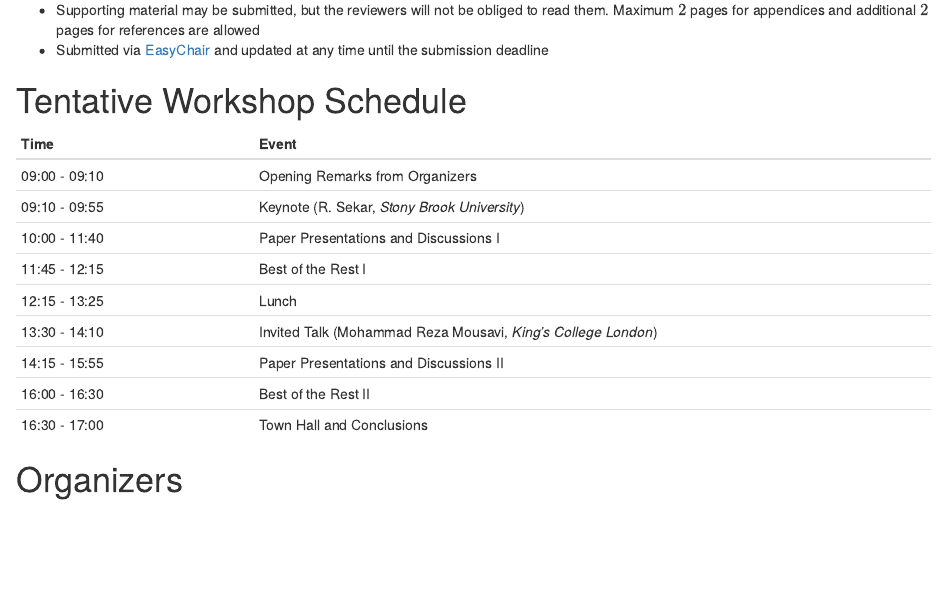
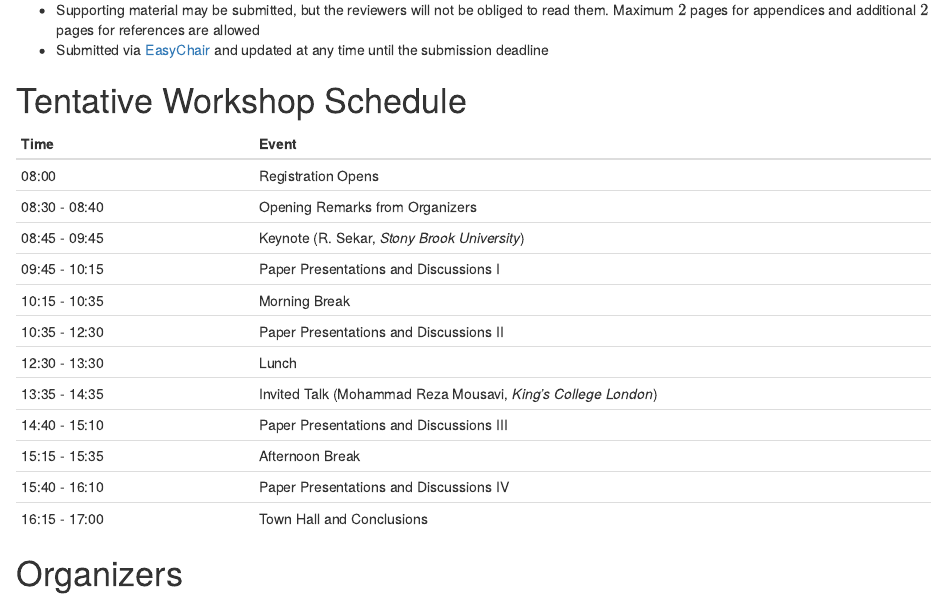
Before and after one commit to ProvenanceWeek/TaPP2024, an R Markdown document (Bookdown/TaPP_2024.Rmd): the page in a window 1100 px wide, from 1700 px down. Rendered offline with R 4.5, knitr and Pandoc, with nearby package versions; drawn as R Markdown's standard HTML page in place of the format the file asks for.

Commit message:
update schedule

```diff
--- a/Bookdown/TaPP_2024.Rmd
+++ b/Bookdown/TaPP_2024.Rmd
@@ -108,15 +108,18 @@ Submit the abstract and original publication venue and date of the previously pu
 
 | Time          | Event                                        |
 | :------------ | :------------------------------------        |
-| 09:00 - 09:10 | Opening Remarks from Organizers              |
-| 09:10 - 09:55 | Keynote (R. Sekar, _Stony Brook University_) |
-| 10:00 - 11:40 | Paper Presentations and Discussions I        |
-| 11:45 - 12:15 | Best of the Rest I                           |
-| 12:15 - 13:25 | Lunch                                        |
-| 13:30 - 14:10 | Invited Talk (Mohammad Reza Mousavi, _King's College London_) |
-| 14:15 - 15:55 | Paper Presentations and Discussions II       |
-| 16:00 - 16:30 | Best of the Rest II                          |
-| 16:30 - 17:00 | Town Hall and Conclusions                    |
+| 08:00         | Registration Opens                           |
+| 08:30 - 08:40 | Opening Remarks from Organizers              |
+| 08:45 - 09:45 | Keynote (R. Sekar, _Stony Brook University_) |
+| 09:45 - 10:15 | Paper Presentations and Discussions I        |
+| 10:15 - 10:35 | Morning Break                                |
+| 10:35 - 12:30 | Paper Presentations and Discussions II       |
+| 12:30 - 13:30 | Lunch                                        |
+| 13:35 - 14:35 | Invited Talk (Mohammad Reza Mousavi, _King's College London_) |
+| 14:40 - 15:10 | Paper Presentations and Discussions III      |
+| 15:15 - 15:35 | Afternoon Break
+| 15:40 - 16:10 | Paper Presentations and Discussions IV       |
+| 16:15 - 17:00 | Town Hall and Conclusions                    |
 
 # Organizers {-}
 
```
Also changed, not shown: TaPP_2024.html, search_index.json.
